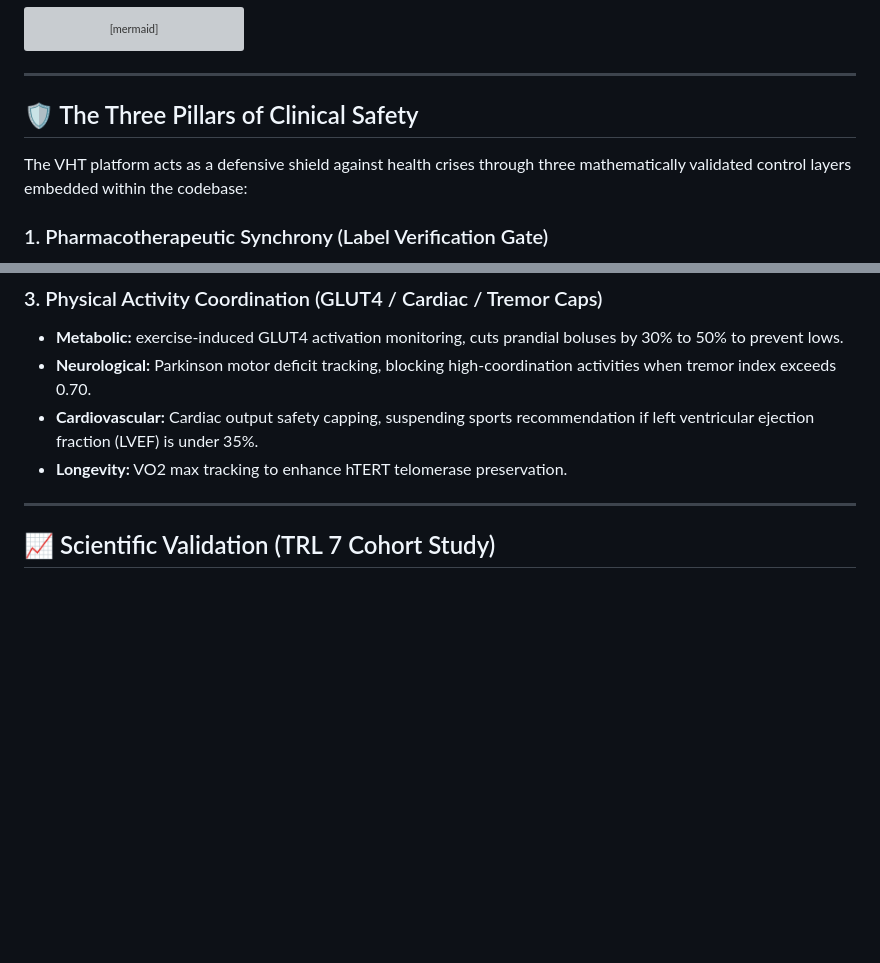
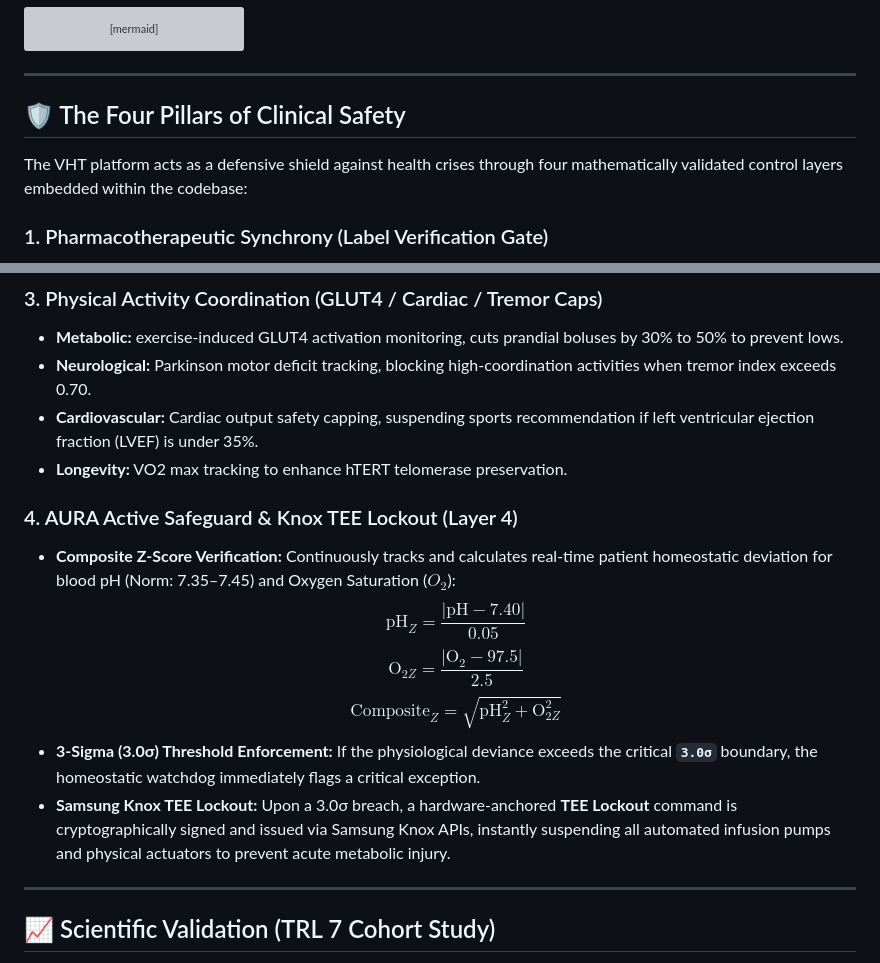
Before and after one commit to papica777-eng/VHT-DIABET, a Markdown page: README.md, 2 parts joined by grey strips. Drawn GitHub-style; blank space fills up the shorter version; grey boxes are pictures that could not be loaded.

Commit message:
docs(readme): add AURA Active Safeguard Layer 4 as the 4th pillar of clinical safety

```diff
--- a/README.md
+++ b/README.md
@@ -96,9 +96,9 @@ graph BT
 
 ---
 
-## 🛡️ The Three Pillars of Clinical Safety
+## 🛡️ The Four Pillars of Clinical Safety
 
-The VHT platform acts as a defensive shield against health crises through three mathematically validated control layers embedded within the codebase:
+The VHT platform acts as a defensive shield against health crises through four mathematically validated control layers embedded within the codebase:
 
 ### 1. Pharmacotherapeutic Synchrony (Label Verification Gate)
 *   **Metabolic:** Intercepts accidental high-concentration insulin (e.g. U-200/U-300) dosing and dynamic basal-bolus recalculations.
@@ -117,6 +117,14 @@ The VHT platform acts as a defensive shield against health crises through three
 *   **Neurological:** Parkinson motor deficit tracking, blocking high-coordination activities when tremor index exceeds 0.70.
 *   **Cardiovascular:** Cardiac output safety capping, suspending sports recommendation if left ventricular ejection fraction (LVEF) is under 35%.
 *   **Longevity:** VO2 max tracking to enhance hTERT telomerase preservation.
+
+### 4. AURA Active Safeguard & Knox TEE Lockout (Layer 4)
+*   **Composite Z-Score Verification:** Continuously tracks and calculates real-time patient homeostatic deviation for blood pH (Norm: 7.35–7.45) and Oxygen Saturation ($O_2$):
+    $$\text{pH}_{Z} = \frac{|\text{pH} - 7.40|}{0.05}$$
+    $$\text{O}_{2Z} = \frac{|\text{O}_2 - 97.5|}{2.5}$$
+    $$\text{Composite}_{Z} = \sqrt{\text{pH}_{Z}^2 + \text{O}_{2Z}^2}$$
+*   **3-Sigma (3.0σ) Threshold Enforcement:** If the physiological deviance exceeds the critical **`3.0σ`** boundary, the homeostatic watchdog immediately flags a critical exception.
+*   **Samsung Knox TEE Lockout:** Upon a 3.0σ breach, a hardware-anchored **TEE Lockout** command is cryptographically signed and issued via Samsung Knox APIs, instantly suspending all automated infusion pumps and physical actuators to prevent acute metabolic injury.
 
 ---
 
```
